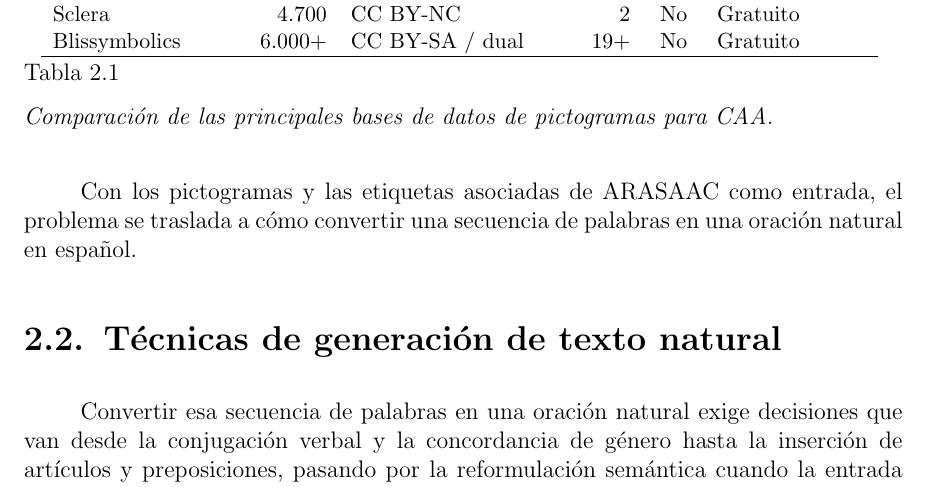
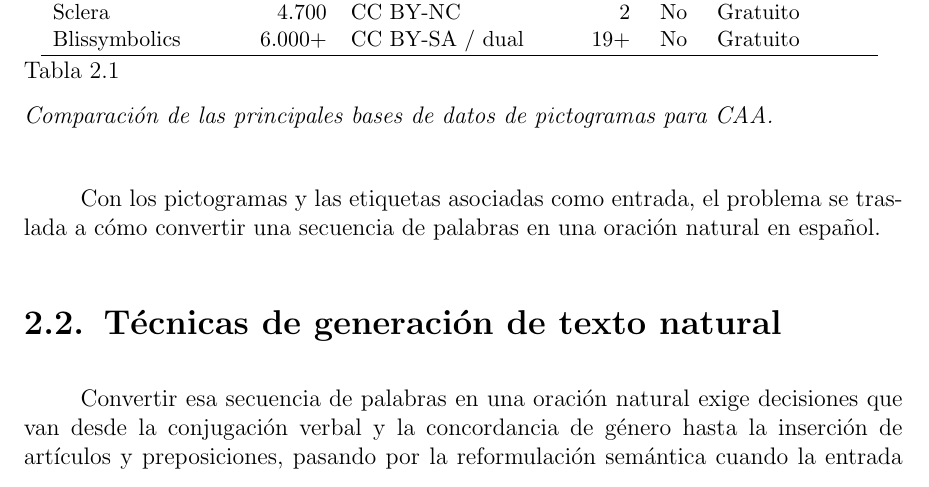
Before and after one commit to Lagaress/tfg-memory, a LaTeX document (main.tex, which reads sections/preface/context.tex): part of page 27 of 127, cut so that both start at the same text. Compiled offline with pdfLaTeX.

Commit message:
Drop redundant "de ARASAAC" qualifier in context.tex
Co-Authored-By: Claude Opus 4.7 (1M context) <noreply@anthropic.com>

```diff
--- a/sections/preface/context.tex
+++ b/sections/preface/context.tex
@@ -35,7 +35,7 @@ Blissymbolics & 6.000+ & CC BY-SA / dual & 19+ & No & Gratuito \\
 \label{tab:pictogram-databases}
 \end{table}
 
-Con los pictogramas y las etiquetas asociadas de ARASAAC como entrada, el problema se traslada a cómo convertir una secuencia de palabras en una oración natural en español.
+Con los pictogramas y las etiquetas asociadas como entrada, el problema se traslada a cómo convertir una secuencia de palabras en una oración natural en español.
 
 \section{Técnicas de generación de texto natural}
 
```
